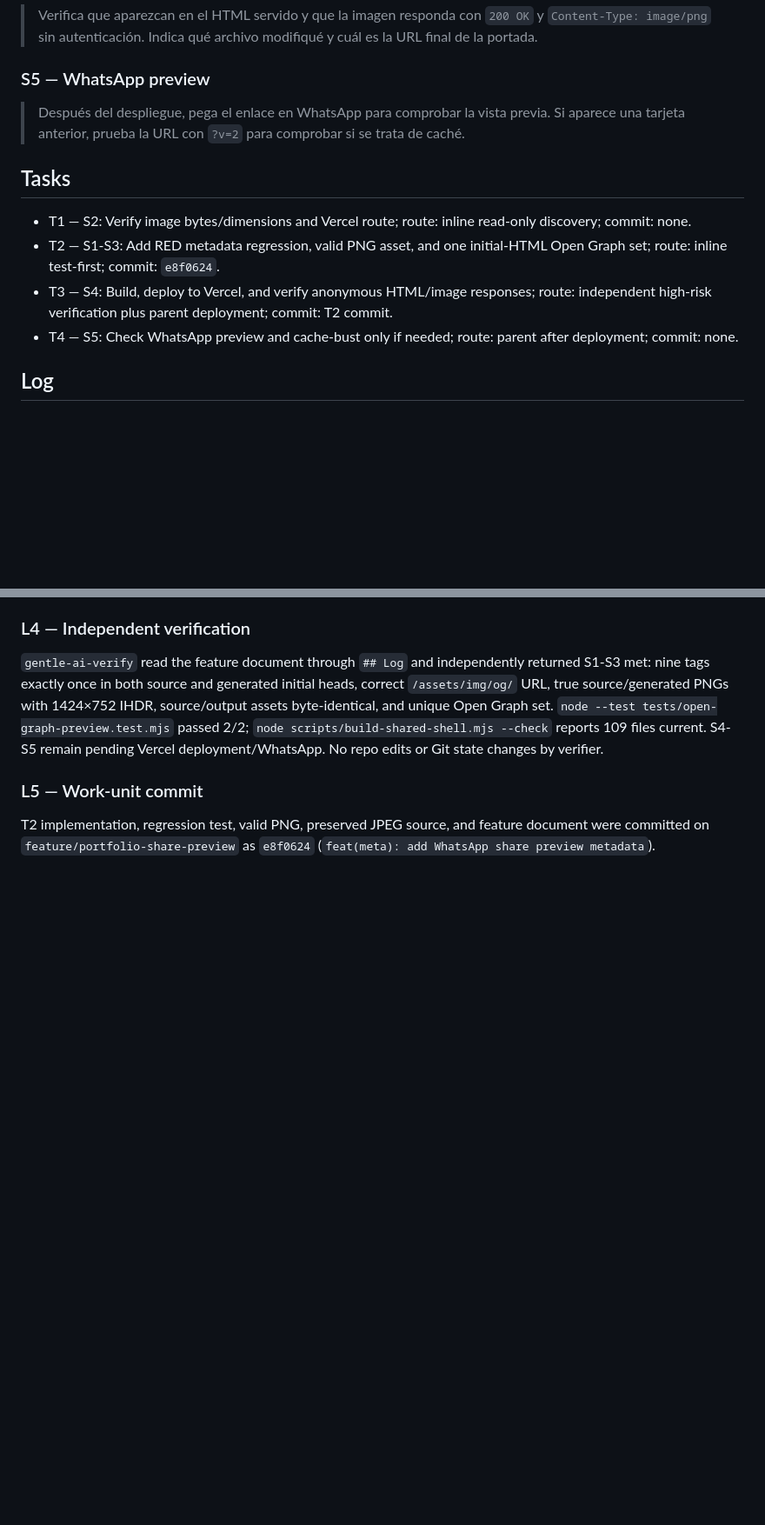
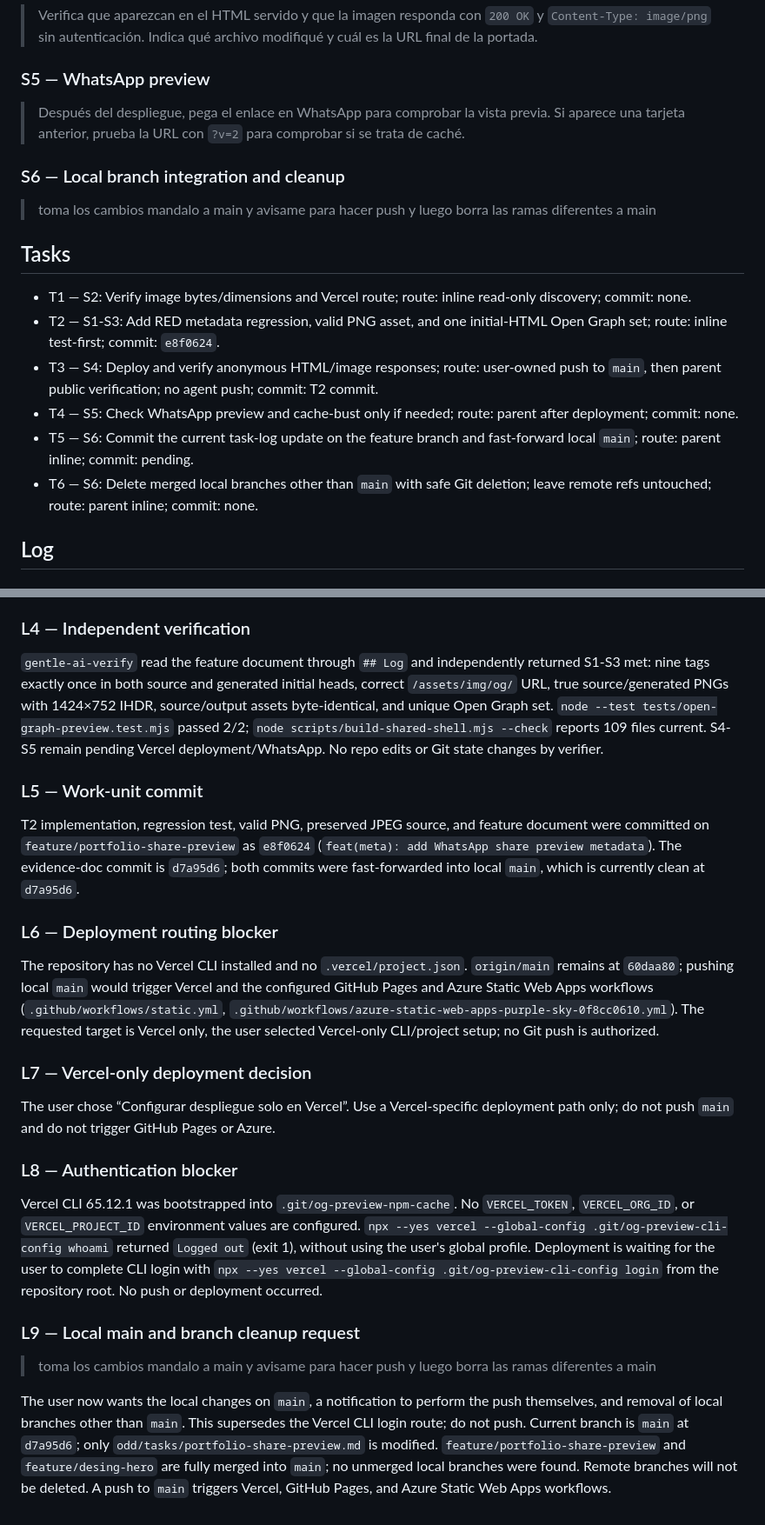
Before and after one commit to Rpeche-pk/portafolio-back, a Markdown page: odd/tasks/portfolio-share-preview.md, 2 parts joined by grey strips. Shown at 87% size. GitHub-like rendering; blank space fills up the shorter version.

Commit message:
docs: record main push and branch cleanup plan

```diff
--- a/odd/tasks/portfolio-share-preview.md
+++ b/odd/tasks/portfolio-share-preview.md
@@ -28,11 +28,16 @@ Risk: item 5 (production deployment); preserve unrelated files and original imag
 ### S5 — WhatsApp preview
 > Después del despliegue, pega el enlace en WhatsApp para comprobar la vista previa. Si aparece una tarjeta anterior, prueba la URL con `?v=2` para comprobar si se trata de caché.
 
+### S6 — Local branch integration and cleanup
+> toma los cambios mandalo a main y avisame para hacer push y luego borra las ramas diferentes a main
+
 ## Tasks
 - T1 — S2: Verify image bytes/dimensions and Vercel route; route: inline read-only discovery; commit: none.
 - T2 — S1-S3: Add RED metadata regression, valid PNG asset, and one initial-HTML Open Graph set; route: inline test-first; commit: `e8f0624`.
-- T3 — S4: Build, deploy to Vercel, and verify anonymous HTML/image responses; route: independent high-risk verification plus parent deployment; commit: T2 commit.
+- T3 — S4: Deploy and verify anonymous HTML/image responses; route: user-owned push to `main`, then parent public verification; no agent push; commit: T2 commit.
 - T4 — S5: Check WhatsApp preview and cache-bust only if needed; route: parent after deployment; commit: none.
+- T5 — S6: Commit the current task-log update on the feature branch and fast-forward local `main`; route: parent inline; commit: pending.
+- T6 — S6: Delete merged local branches other than `main` with safe Git deletion; leave remote refs untouched; route: parent inline; commit: none.
 
 ## Log
 
@@ -66,4 +71,18 @@ Observed RED before implementation (2 failing tests: no Open Graph set; `.png` f
 `gentle-ai-verify` read the feature document through `## Log` and independently returned S1-S3 met: nine tags exactly once in both source and generated initial heads, correct `/assets/img/og/` URL, true source/generated PNGs with 1424×752 IHDR, source/output assets byte-identical, and unique Open Graph set. `node --test tests/open-graph-preview.test.mjs` passed 2/2; `node scripts/build-shared-shell.mjs --check` reports 109 files current. S4-S5 remain pending Vercel deployment/WhatsApp. No repo edits or Git state changes by verifier.
 
 ### L5 — Work-unit commit
-T2 implementation, regression test, valid PNG, preserved JPEG source, and feature document were committed on `feature/portfolio-share-preview` as `e8f0624` (`feat(meta): add WhatsApp share preview metadata`).
+T2 implementation, regression test, valid PNG, preserved JPEG source, and feature document were committed on `feature/portfolio-share-preview` as `e8f0624` (`feat(meta): add WhatsApp share preview metadata`). The evidence-doc commit is `d7a95d6`; both commits were fast-forwarded into local `main`, which is currently clean at `d7a95d6`.
+
+### L6 — Deployment routing blocker
+The repository has no Vercel CLI installed and no `.vercel/project.json`. `origin/main` remains at `60daa80`; pushing local `main` would trigger Vercel and the configured GitHub Pages and Azure Static Web Apps workflows (`.github/workflows/static.yml`, `.github/workflows/azure-static-web-apps-purple-sky-0f8cc0610.yml`). The requested target is Vercel only, the user selected Vercel-only CLI/project setup; no Git push is authorized.
+
+### L7 — Vercel-only deployment decision
+The user chose “Configurar despliegue solo en Vercel”. Use a Vercel-specific deployment path only; do not push `main` and do not trigger GitHub Pages or Azure.
+
+### L8 — Authentication blocker
+Vercel CLI 65.12.1 was bootstrapped into `.git/og-preview-npm-cache`. No `VERCEL_TOKEN`, `VERCEL_ORG_ID`, or `VERCEL_PROJECT_ID` environment values are configured. `npx --yes vercel --global-config .git/og-preview-cli-config whoami` returned `Logged out` (exit 1), without using the user's global profile. Deployment is waiting for the user to complete CLI login with `npx --yes vercel --global-config .git/og-preview-cli-config login` from the repository root. No push or deployment occurred.
+
+### L9 — Local main and branch cleanup request
+> toma los cambios mandalo a main y avisame para hacer push y luego borra las ramas diferentes a main
+
+The user now wants the local changes on `main`, a notification to perform the push themselves, and removal of local branches other than `main`. This supersedes the Vercel CLI login route; do not push. Current branch is `main` at `d7a95d6`; only `odd/tasks/portfolio-share-preview.md` is modified. `feature/portfolio-share-preview` and `feature/desing-hero` are fully merged into `main`; no unmerged local branches were found. Remote branches will not be deleted. A push to `main` triggers Vercel, GitHub Pages, and Azure Static Web Apps workflows.
```
